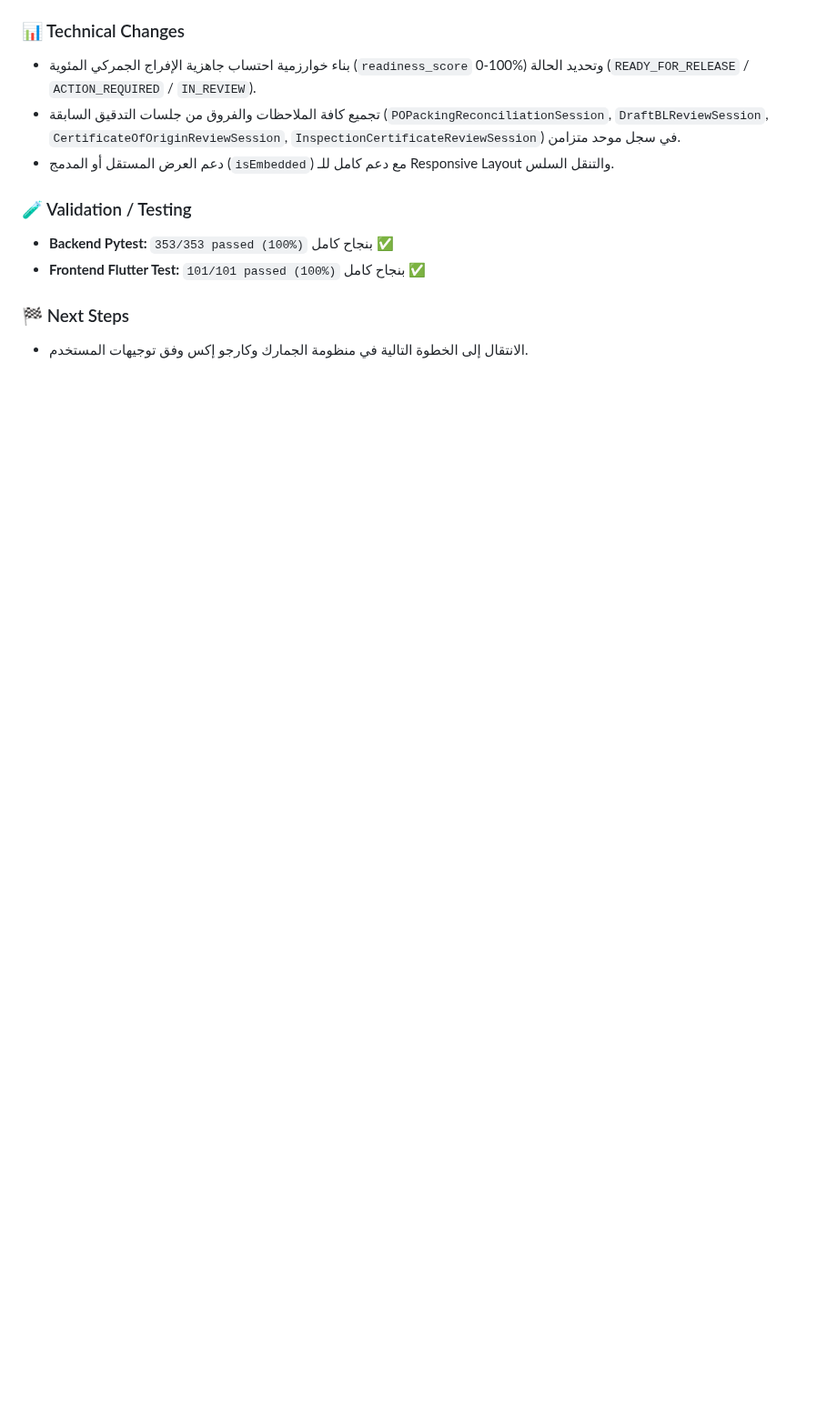
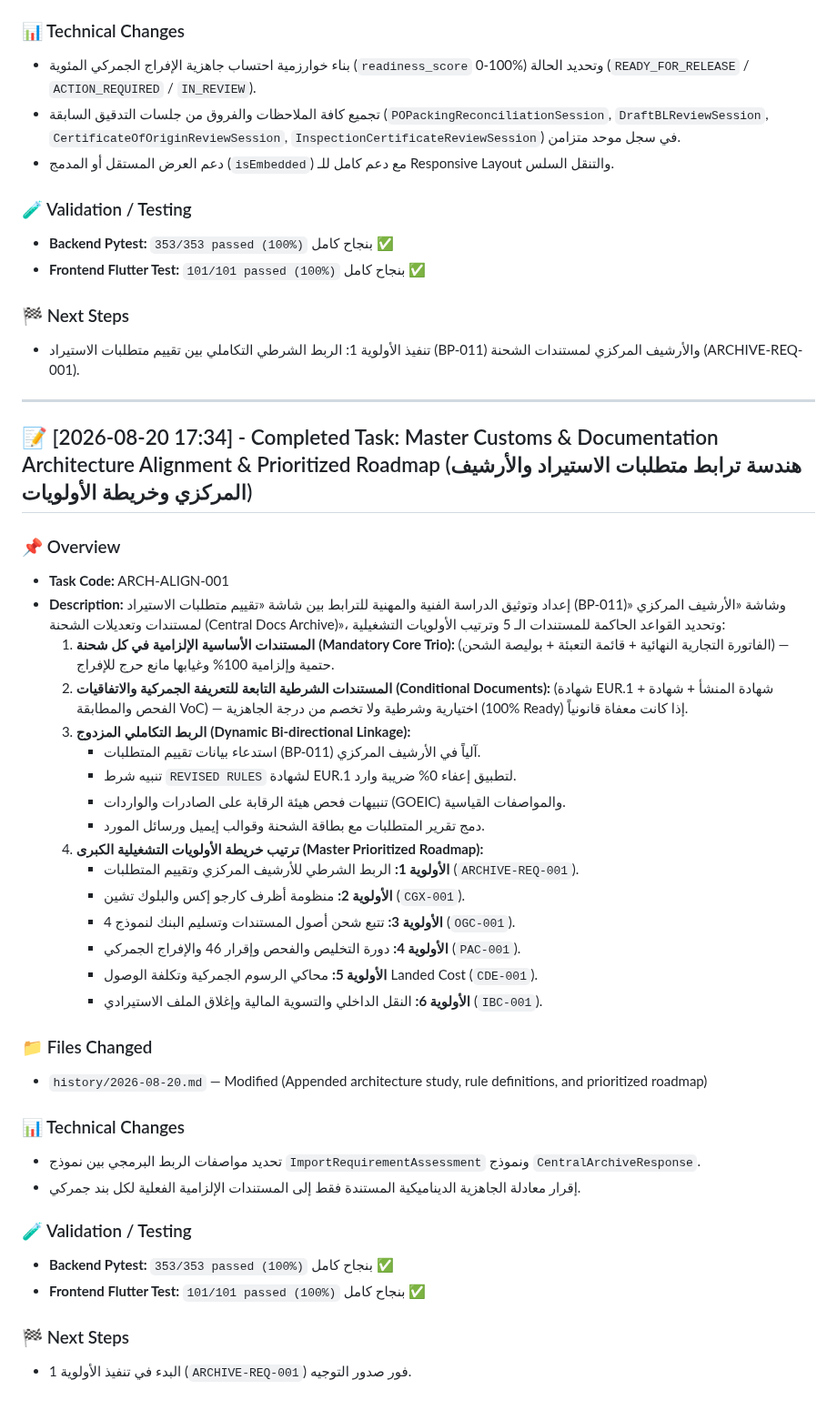
Before and after one commit to ahmedsalahsorour88/import_flow, a Markdown page: history/2026-08-20.md, the part around the change. Shown at 91% size. Drawn GitHub-style; blank space fills up the shorter version.

Commit message:
docs(architecture): record import requirements integration architecture study, 5-doc rules, and prioritized master roadmap (ARCH-ALIGN-001)

```diff
--- a/history/2026-08-20.md
+++ b/history/2026-08-20.md
@@ -454,4 +454,45 @@
 
 ### 🏁 Next Steps
 
-- الانتقال إلى الخطوة التالية في منظومة الجمارك وكارجو إكس وفق توجيهات المستخدم.
+- تنفيذ الأولوية 1: الربط الشرطي التكاملي بين تقييم متطلبات الاستيراد (BP-011) والأرشيف المركزي لمستندات الشحنة (ARCHIVE-REQ-001).
+
+---
+
+## 📝 [2026-08-20 17:34] - Completed Task: Master Customs & Documentation Architecture Alignment & Prioritized Roadmap (هندسة ترابط متطلبات الاستيراد والأرشيف المركزي وخريطة الأولويات)
+
+### 📌 Overview
+
+- **Task Code:** ARCH-ALIGN-001
+- **Description:** إعداد وتوثيق الدراسة الفنية والمهنية للترابط بين شاشة «تقييم متطلبات الاستيراد (BP-011)» وشاشة «الأرشيف المركزي لمستندات وتعديلات الشحنة (Central Docs Archive)»، وتحديد القواعد الحاكمة للمستندات الـ 5 وترتيب الأولويات التشغيلية:
+  1. **المستندات الأساسية الإلزامية في كل شحنة (Mandatory Core Trio):** (الفاتورة التجارية النهائية + قائمة التعبئة + بوليصة الشحن) — حتمية وإلزامية 100% وغيابها مانع حرج للإفراج.
+  2. **المستندات الشرطية التابعة للتعريفة الجمركية والاتفاقيات (Conditional Documents):** (شهادة EUR.1 + شهادة المنشأ + شهادة الفحص والمطابقة VoC) — اختيارية وشرطية ولا تخصم من درجة الجاهزية (100% Ready) إذا كانت معفاة قانونياً.
+  3. **الربط التكاملي المزدوج (Dynamic Bi-directional Linkage):**
+     - استدعاء بيانات تقييم المتطلبات (BP-011) آلياً في الأرشيف المركزي.
+     - تنبيه شرط `REVISED RULES` لشهادة EUR.1 لتطبيق إعفاء 0% ضريبة وارد.
+     - تنبيهات فحص هيئة الرقابة على الصادرات والواردات (GOEIC) والمواصفات القياسية.
+     - دمج تقرير المتطلبات مع بطاقة الشحنة وقوالب إيميل ورسائل المورد.
+  4. **ترتيب خريطة الأولويات التشغيلية الكبرى (Master Prioritized Roadmap):**
+     - **الأولوية 1:** الربط الشرطي للأرشيف المركزي وتقييم المتطلبات (`ARCHIVE-REQ-001`).
+     - **الأولوية 2:** منظومة أظرف كارجو إكس والبلوك تشين (`CGX-001`).
+     - **الأولوية 3:** تتبع شحن أصول المستندات وتسليم البنك لنموذج 4 (`OGC-001`).
+     - **الأولوية 4:** دورة التخليص والفحص وإقرار 46 والإفراج الجمركي (`PAC-001`).
+     - **الأولوية 5:** محاكي الرسوم الجمركية وتكلفة الوصول Landed Cost (`CDE-001`).
+     - **الأولوية 6:** النقل الداخلي والتسوية المالية وإغلاق الملف الاستيرادي (`IBC-001`).
+
+### 📁 Files Changed
+
+- `history/2026-08-20.md` — Modified (Appended architecture study, rule definitions, and prioritized roadmap)
+
+### 📊 Technical Changes
+
+- تحديد مواصفات الربط البرمجي بين نموذج `ImportRequirementAssessment` ونموذج `CentralArchiveResponse`.
+- إقرار معادلة الجاهزية الديناميكية المستندة فقط إلى المستندات الإلزامية الفعلية لكل بند جمركي.
+
+### 🧪 Validation / Testing
+
+- **Backend Pytest:** `353/353 passed (100%)` بنجاح كامل ✅
+- **Frontend Flutter Test:** `101/101 passed (100%)` بنجاح كامل ✅
+
+### 🏁 Next Steps
+
+- البدء في تنفيذ الأولوية 1 (`ARCHIVE-REQ-001`) فور صدور التوجيه.
```
